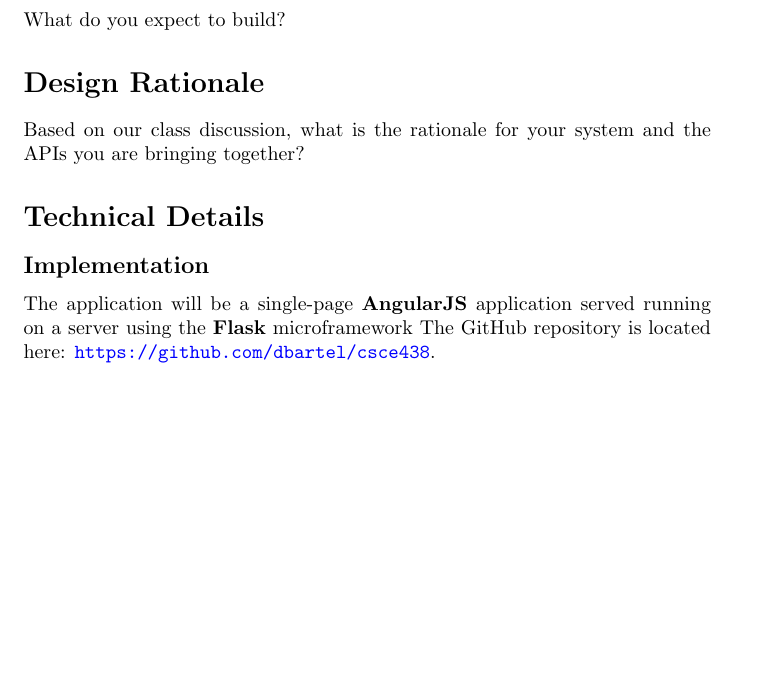
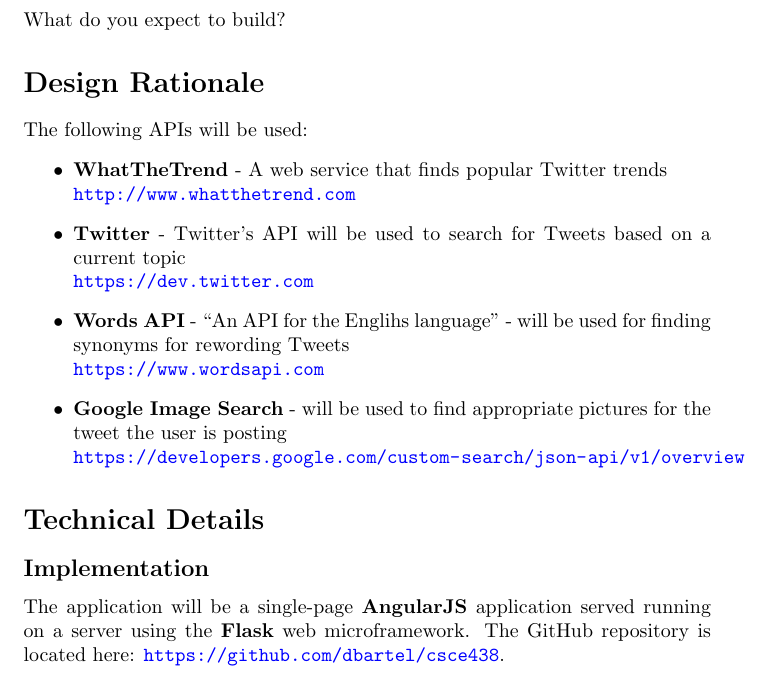
Before and after one commit to dbartel/csce438, a LaTeX document (reports/proposal.tex): part of the page before the commit and part of page 1 of 2 after it, cut so that both start at the same text, the shorter picture padded with empty space. Compiled offline with pdfLaTeX.

Commit message:
update proposal with apis

```diff
--- a/reports/proposal.tex
+++ b/reports/proposal.tex
@@ -23,13 +23,27 @@
 What do you expect to build?
 
 \section*{Design Rationale}
-Based on our class discussion, what is the rationale for your system and the APIs you are bringing together?
+
+
+The following APIs will be used:
+\begin{enumerate}
+  \item[\textbullet] \textbf{WhatTheTrend} - A web service that finds popular Twitter trends \\
+    \url{http://www.whatthetrend.com}
+  \item[\textbullet] \textbf{Twitter} - Twitter's API will be used to search for Tweets based on a current topic \\
+    \url{https://dev.twitter.com}
+  \item[\textbullet] \textbf{Words API} - ``An API for the Englihs language'' - will be used for finding synonyms for rewording Tweets \\
+    \url{https://www.wordsapi.com}
+  \item[\textbullet] \textbf{Google Image Search} - will be used to find appropriate pictures for the tweet the user is posting \\
+    \url{https://developers.google.com/custom-search/json-api/v1/overview}
+\end{enumerate}
 
 \section*{Technical Details}
 
 \subsection*{Implementation}
-The application will be a single-page \textbf{AngularJS} application served running on a server using the \textbf{Flask} microframework
+The application will be a single-page \textbf{AngularJS} application served running on a server using the \textbf{Flask} web microframework.
 The GitHub repository is located here: \url{https://github.com/dbartel/csce438}.
+
+
 
 \subsection*{Workflow}
 \begin{enumerate}
```
Also changed, not shown: reports/proposal.pdf.
